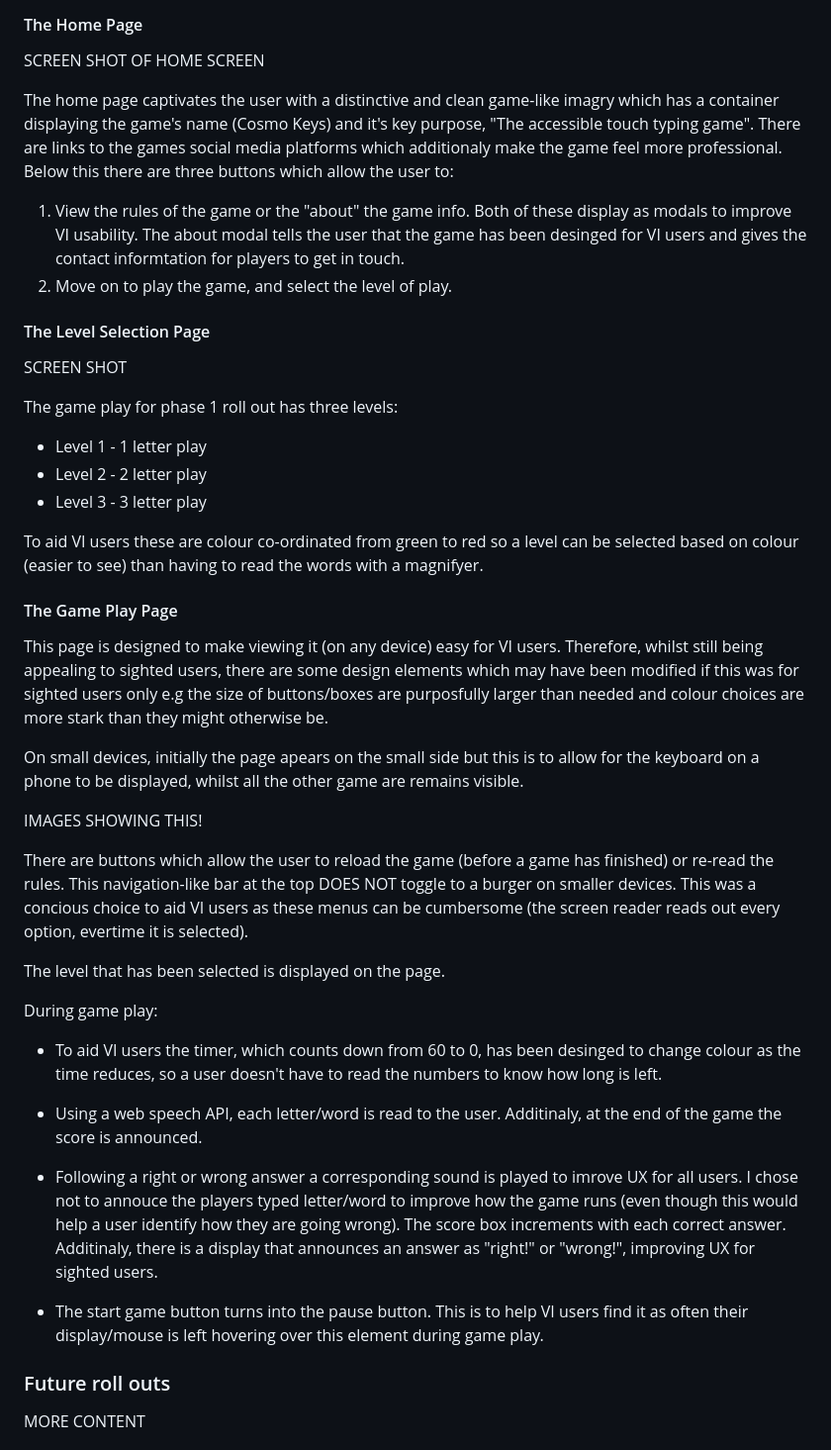
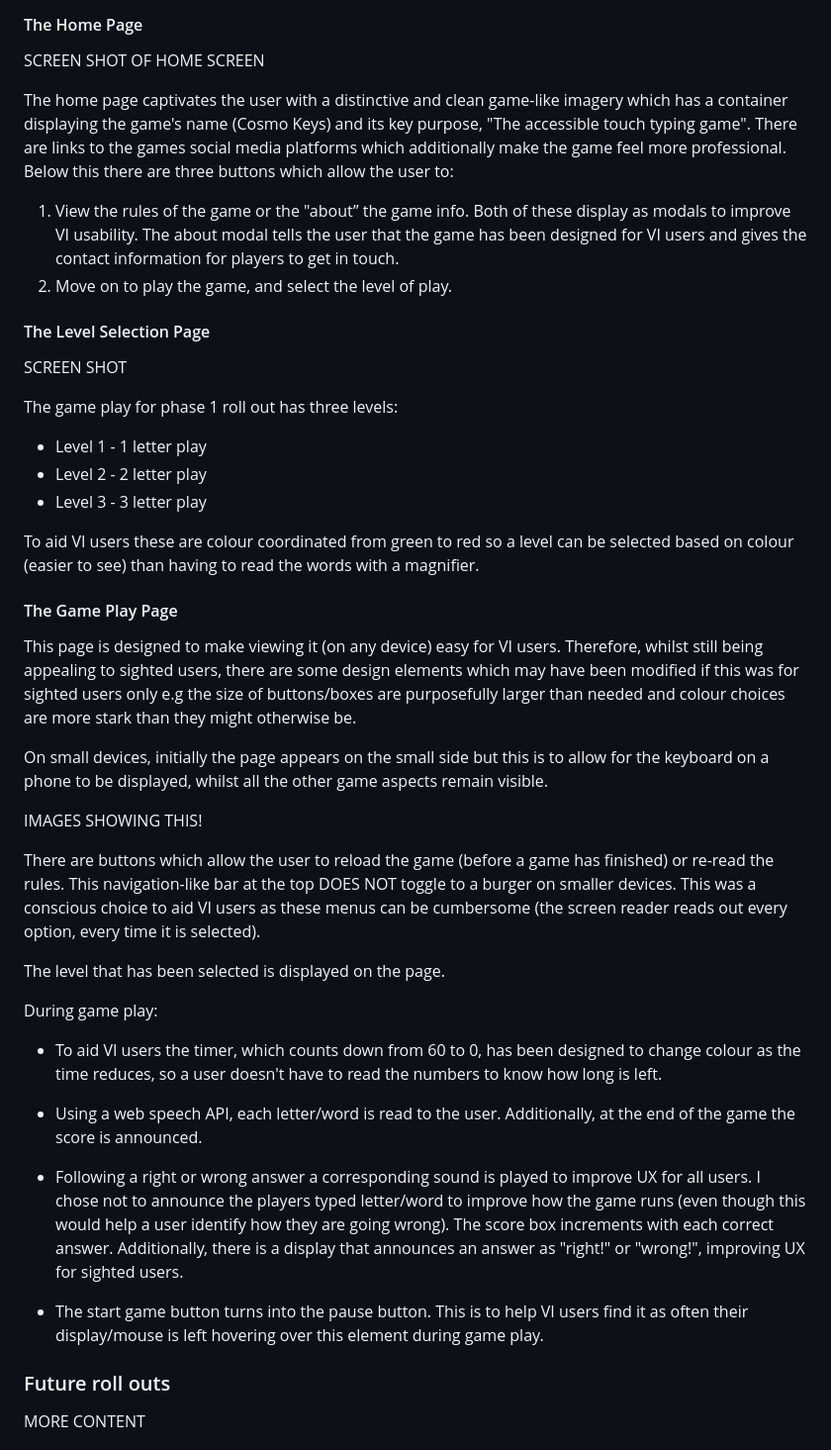
Before and after one commit to kosamad/Cosmo-Keys, a Markdown page: README.md, the part around the change printed below. Shown: that part at 99% size. Rendered like a GitHub page.

Commit message:
DOCS: spellings corrected

```diff
--- a/README.md
+++ b/README.md
@@ -187,9 +187,9 @@ All page features:
 
 SCREEN SHOT OF HOME SCREEN
 
- The home page captivates the user with a distinctive and clean game-like imagry which has a container displaying the game's name (Cosmo Keys) and it's key purpose, "The accessible touch typing game". There are links to the games social media platforms which additionaly make the game feel more professional.
+The home page captivates the user with a distinctive and clean game-like imagery which has a container displaying the game's name (Cosmo Keys) and its key purpose, "The accessible touch typing game". There are links to the games social media platforms which additionally make the game feel more professional.
  Below this there are three buttons which allow the user to:
- 1. View the rules of the game or the "about" the game info. Both of these display as modals to improve VI usability. The about modal tells the user that the game has been desinged for VI users and gives the contact informtation for players to get in touch.
+ 1. View the rules of the game or the "about” the game info. Both of these display as modals to improve VI usability. The about modal tells the user that the game has been designed for VI users and gives the contact information for players to get in touch.
  2. Move on to play the game, and select the level of play.
 
 
@@ -203,29 +203,31 @@ The game play for phase 1 roll out has three levels:
 - Level 2 - 2 letter play
 - Level 3 - 3 letter play
 
-To aid VI users these are colour co-ordinated from green to red so a level can be selected based on colour (easier to see) than having to read the words with a magnifyer.
+To aid VI users these are colour coordinated from green to red so a level can be selected based on colour (easier to see) than having to read the words with a magnifier.
 
 #### The Game Play Page
 
-This page is designed to make viewing it (on any device) easy for VI users. Therefore, whilst still being appealing to sighted users, there are some design elements which may have been modified if this was for sighted users only e.g the size of buttons/boxes are purposfully larger than needed and colour choices are more stark than they might otherwise be.
+This page is designed to make viewing it (on any device) easy for VI users. Therefore, whilst still being appealing to sighted users, there are some design elements which may have been modified if this was for sighted users only e.g the size of buttons/boxes are purposefully larger than needed and colour choices are more stark than they might otherwise be.
 
-On small devices, initially the page apears on the small side but this is to allow for the keyboard on a phone to be displayed, whilst all the other game are remains visible.
+On small devices, initially the page appears on the small side but this is to allow for the keyboard on a phone to be displayed, whilst all the other game aspects remain visible.
+
 
 IMAGES SHOWING THIS!
 
-There are buttons which allow the user to reload the game (before a game has finished) or re-read the rules. This navigation-like bar at the top DOES NOT toggle to a burger on smaller devices. This was a concious choice to aid VI users as these menus can be cumbersome (the screen reader reads out every option, evertime it is selected).
+There are buttons which allow the user to reload the game (before a game has finished) or re-read the rules. This navigation-like bar at the top DOES NOT toggle to a burger on smaller devices. This was a conscious choice to aid VI users as these menus can be cumbersome (the screen reader reads out every option, every time it is selected).
 
 The level that has been selected is displayed on the page.
 
 During game play:
 
-- To aid VI users the timer, which counts down from 60 to 0, has been desinged to change colour as the time reduces, so a user doesn't have to read the numbers to know how long is left.
+- To aid VI users the timer, which counts down from 60 to 0, has been designed to change colour as the time reduces, so a user doesn't have to read the numbers to know how long is left.
 
-- Using a web speech API, each letter/word is read to the user. Additinaly, at the end of the game the score is announced.
+- Using a web speech API, each letter/word is read to the user. Additionally, at the end of the game the score is announced.
 
-- Following a right or wrong answer a corresponding sound is played to imrove UX for all users. I chose not to annouce the players typed letter/word to improve how the game runs (even though this would help a user identify how they are going wrong). The score box increments with each correct answer. Additinaly, there is a display that announces an answer as "right!" or "wrong!", improving UX for sighted users.
+- Following a right or wrong answer a corresponding sound is played to improve UX for all users. I chose not to announce the players typed letter/word to improve how the game runs (even though this would help a user identify how they are going wrong). The score box increments with each correct answer. Additionally, there is a display that announces an answer as "right!" or "wrong!", improving UX for sighted users.
 
 - The start game button turns into the pause button. This is to help VI users find it as often their display/mouse is left hovering over this element during game play.
+
 
 ### Future roll outs
 
```
Also changed, not shown: other parts of README.md (+1 -1 lines).
